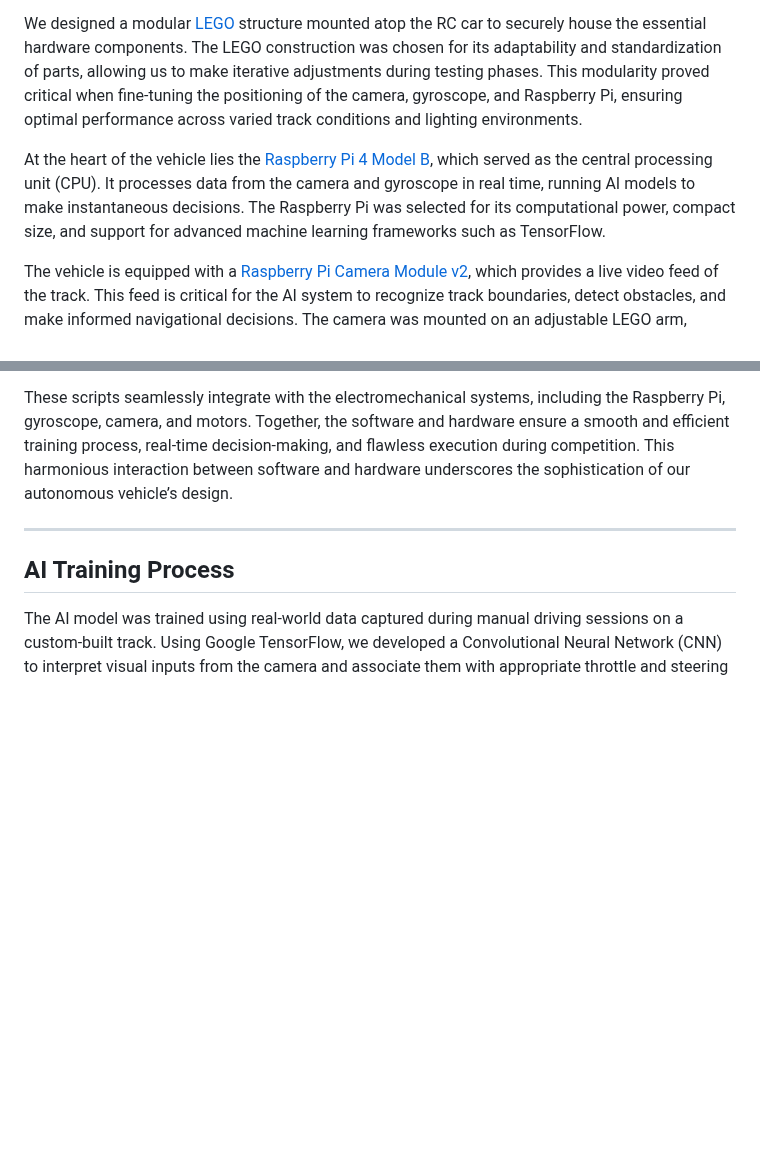
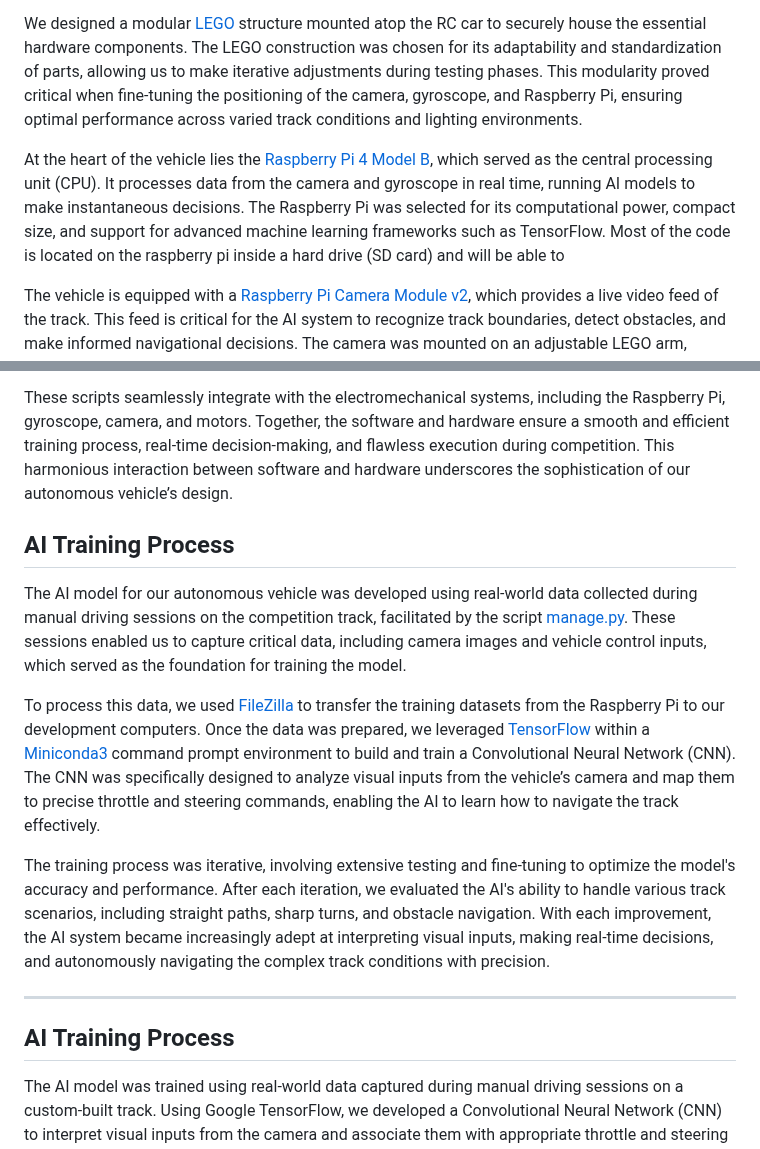
Before and after one commit to Utcassyxz/DriverUS, a Markdown page: README.md, 2 parts joined by grey strips. Rendered like a GitHub page; blank space fills up the shorter version.

```diff
--- a/README.md
+++ b/README.md
@@ -26,7 +26,7 @@ Our vehicle’s design represents a careful combination of mechanical engineerin
 
 We designed a modular [LEGO](https://simple.wikipedia.org/wiki/Lego#:~:text=LEGO%20bricks%20are%20colorful%20plastic,building%20toy%20in%20the%20world.) structure mounted atop the RC car to securely house the essential hardware components. The LEGO construction was chosen for its adaptability and standardization of parts, allowing us to make iterative adjustments during testing phases. This modularity proved critical when fine-tuning the positioning of the camera, gyroscope, and Raspberry Pi, ensuring optimal performance across varied track conditions and lighting environments.
 
-At the heart of the vehicle lies the [Raspberry Pi 4 Model B](https://www.raspberrypi.com/products/raspberry-pi-4-model-b/specifications/), which served as the central processing unit (CPU). It processes data from the camera and gyroscope in real time, running AI models to make instantaneous decisions. The Raspberry Pi was selected for its computational power, compact size, and support for advanced machine learning frameworks such as TensorFlow.
+At the heart of the vehicle lies the [Raspberry Pi 4 Model B](https://www.raspberrypi.com/products/raspberry-pi-4-model-b/specifications/), which served as the central processing unit (CPU). It processes data from the camera and gyroscope in real time, running AI models to make instantaneous decisions. The Raspberry Pi was selected for its computational power, compact size, and support for advanced machine learning frameworks such as TensorFlow. Most of the code is located on the raspberry pi inside a hard drive (SD card) and will be able to
 
 The vehicle is equipped with a [Raspberry Pi Camera Module v2](https://www.raspberrypi.com/documentation/accessories/camera.html), which provides a live video feed of the track. This feed is critical for the AI system to recognize track boundaries, detect obstacles, and make informed navigational decisions. The camera was mounted on an adjustable LEGO arm, enabling precise positioning.
 
@@ -52,10 +52,13 @@ The software system for our autonomous vehicle is stored on an SD card within th
 These scripts seamlessly integrate with the electromechanical systems, including the Raspberry Pi, gyroscope, camera, and motors. Together, the software and hardware ensure a smooth and efficient training process, real-time decision-making, and flawless execution during competition. This harmonious interaction between software and hardware underscores the sophistication of our autonomous vehicle’s design.
 
 
+## AI Training Process
 
+The AI model for our autonomous vehicle was developed using real-world data collected during manual driving sessions on the competition track, facilitated by the script [manage.py](src/codes/Manage.py). These sessions enabled us to capture critical data, including camera images and vehicle control inputs, which served as the foundation for training the model.
 
+To process this data, we used [FileZilla](https://filezilla-project.org) to transfer the training datasets from the Raspberry Pi to our development computers. Once the data was prepared, we leveraged [TensorFlow](https://www.tensorflow.org) within a [Miniconda3](https://docs.anaconda.com/miniconda/) command prompt environment to build and train a Convolutional Neural Network (CNN). The CNN was specifically designed to analyze visual inputs from the vehicle’s camera and map them to precise throttle and steering commands, enabling the AI to learn how to navigate the track effectively.
 
-
+The training process was iterative, involving extensive testing and fine-tuning to optimize the model's accuracy and performance. After each iteration, we evaluated the AI's ability to handle various track scenarios, including straight paths, sharp turns, and obstacle navigation. With each improvement, the AI system became increasingly adept at interpreting visual inputs, making real-time decisions, and autonomously navigating the complex track conditions with precision.
 
 
 
```
